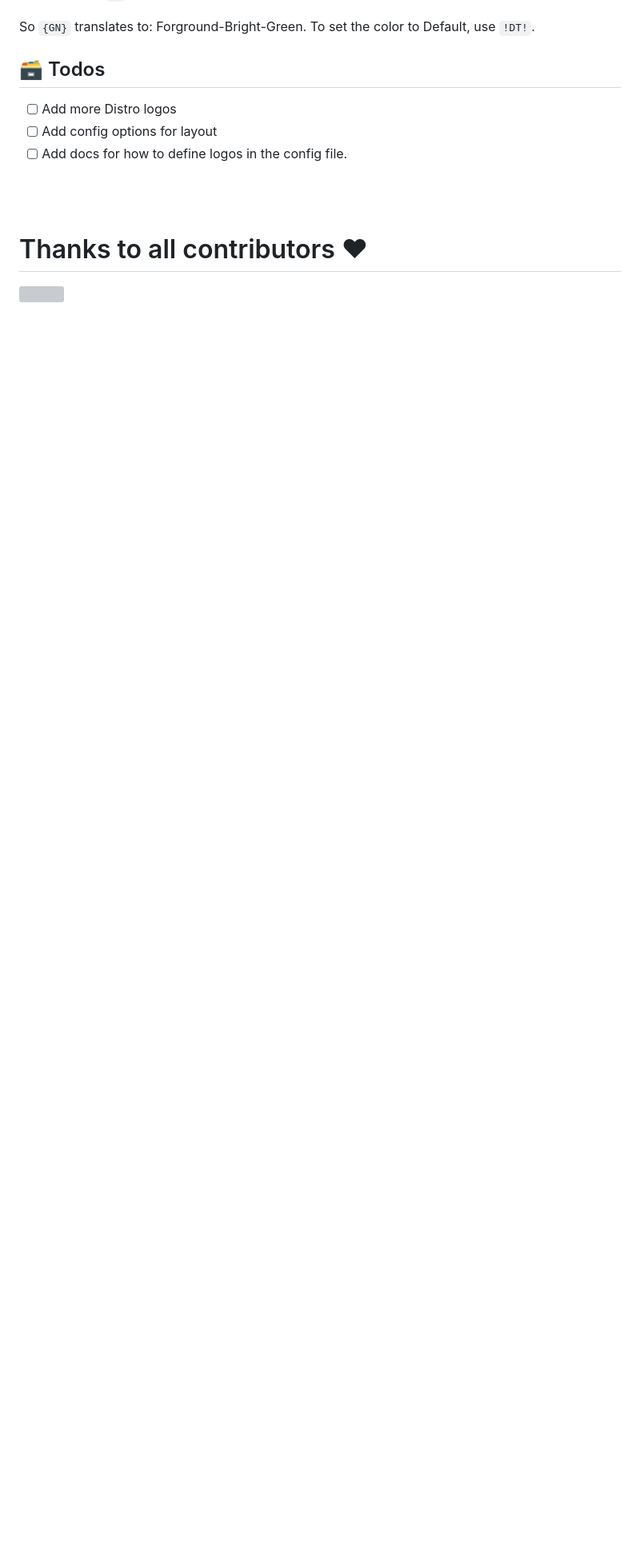
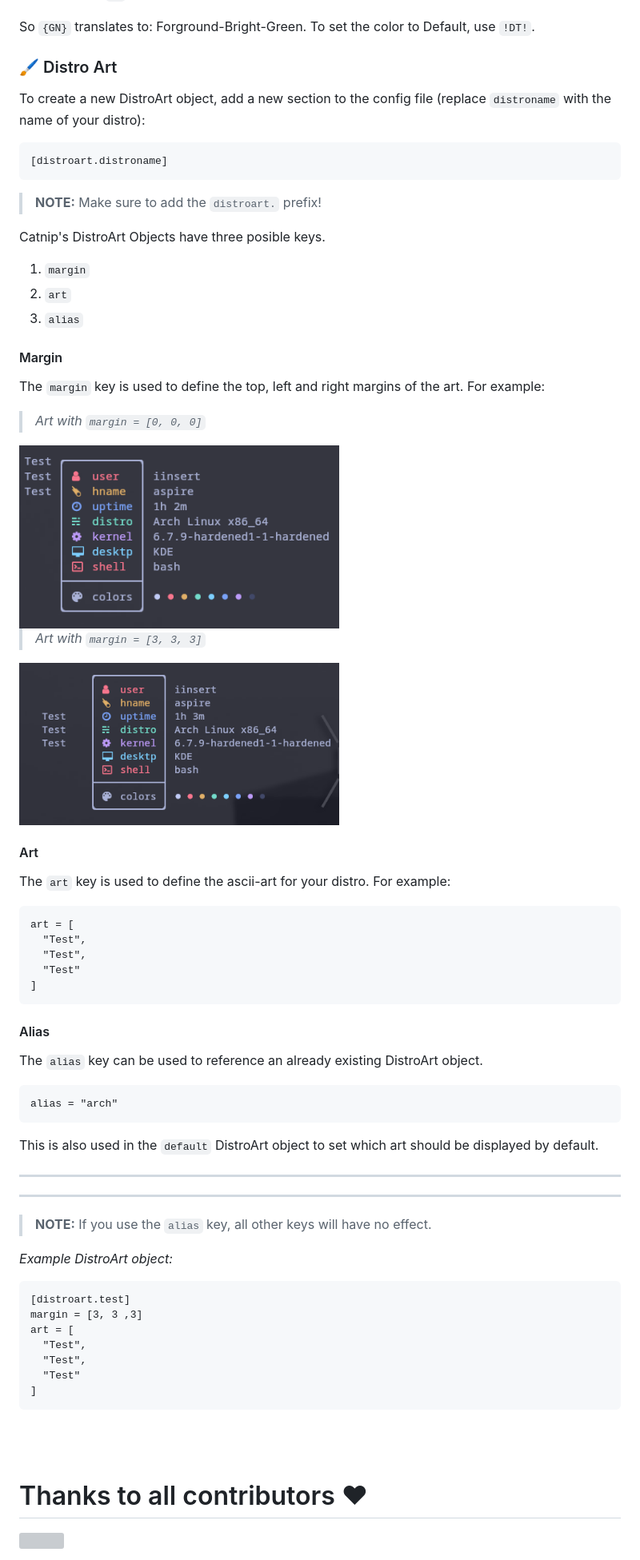
Before and after one commit to iinsertNameHere/catnap, a Markdown page: README.md, the part around the change. Shown at 80% size. GitHub-like rendering; pictures changed too: image/margin.png (added), image/no_margin.png (added); blank space fills up the shorter version; grey boxes are pictures that could not be loaded.

Commit message:
Added docs for how to define logos in the config

````diff
--- a/README.md
+++ b/README.md
@@ -155,10 +155,60 @@ Catnip's color system uses a ColorId, witch is made up of the colors first and l
 So `{GN}` translates to: Forground-Bright-Green.
 To set the color to Default, use `!DT!`.
 
-## 🗃️ Todos
-- [ ] Add more Distro logos
-- [ ] Add config options for layout
-- [ ] Add docs for how to define logos in the config file.
+### 🖌️ Distro Art
+To create a new DistroArt object, add a new section to the config file (replace `distroname` with the name of your distro):
+```
+[distroart.distroname]
+```
+> **NOTE:** Make sure to add the `distroart.` prefix!
+
+Catnip's DistroArt Objects have three posible keys.
+1. `margin`
+2. `art`
+3. `alias`
+
+#### Margin
+The `margin` key is used to define the top, left and right margins of the art. For example:
+
+> *Art with `margin = [0, 0, 0]`*
+<img src="image/no_margin.png" width="400px">
+
+> *Art with `margin = [3, 3, 3]`*
+<img src="image/margin.png" width="400px">
+
+#### Art
+The `art` key is used to define the ascii-art for your distro.
+For example:
+```
+art = [
+  "Test",
+  "Test",
+  "Test"
+]
+```
+
+#### Alias
+The `alias` key can be used to reference an already existing DistroArt object.
+```
+alias = "arch"
+```
+This is also used in the `default` DistroArt object to set which art should be displayed by default.
+
+---
+---
+
+> **NOTE:** If you use the `alias` key, all other keys will have no effect.
+
+*Example DistroArt object:*
+```
+[distroart.test]
+margin = [3, 3 ,3]
+art = [
+  "Test",
+  "Test",
+  "Test"
+]
+```
 
 <br>
 <br>
````
Also changed, not shown: TODO.md (added, +4 -0 lines).
